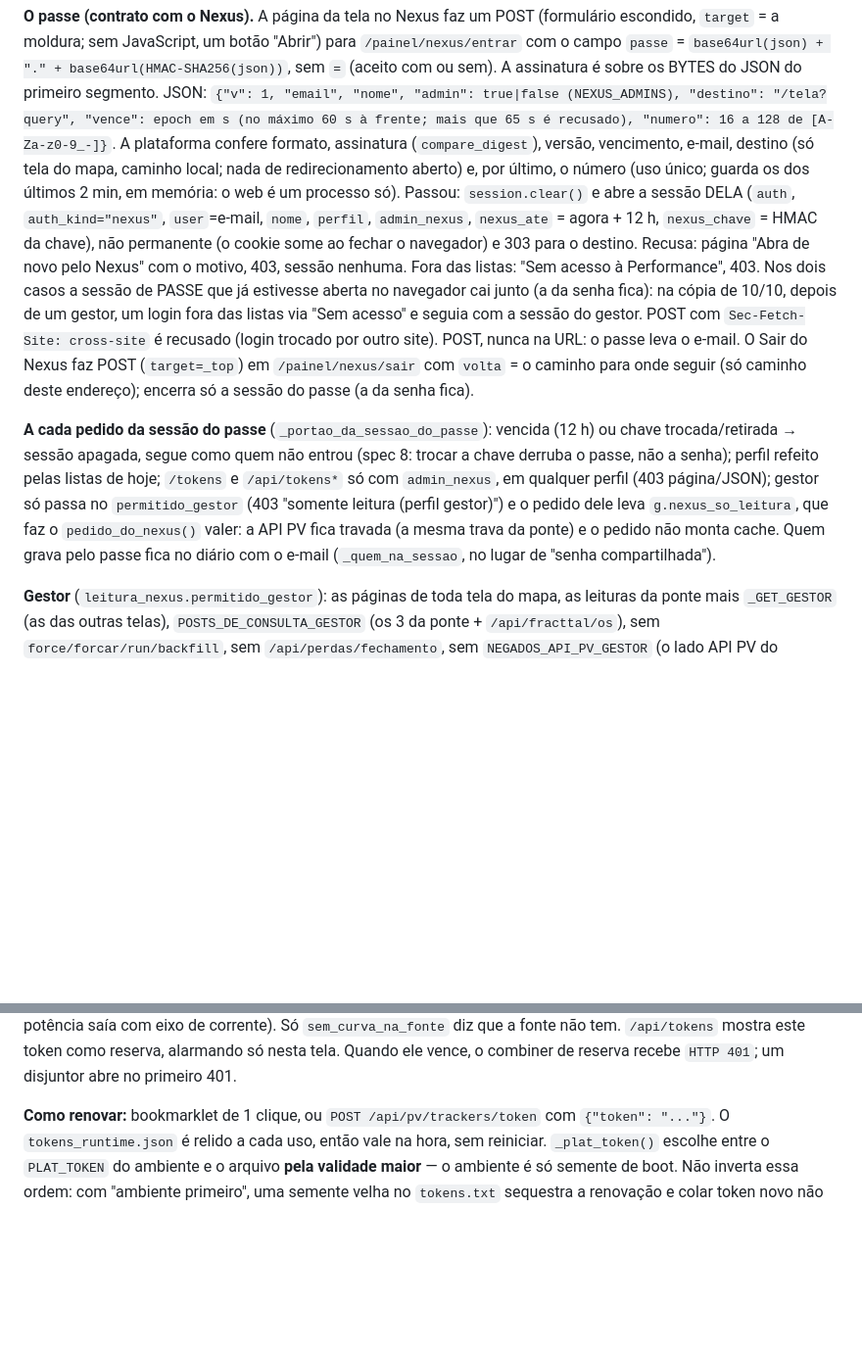
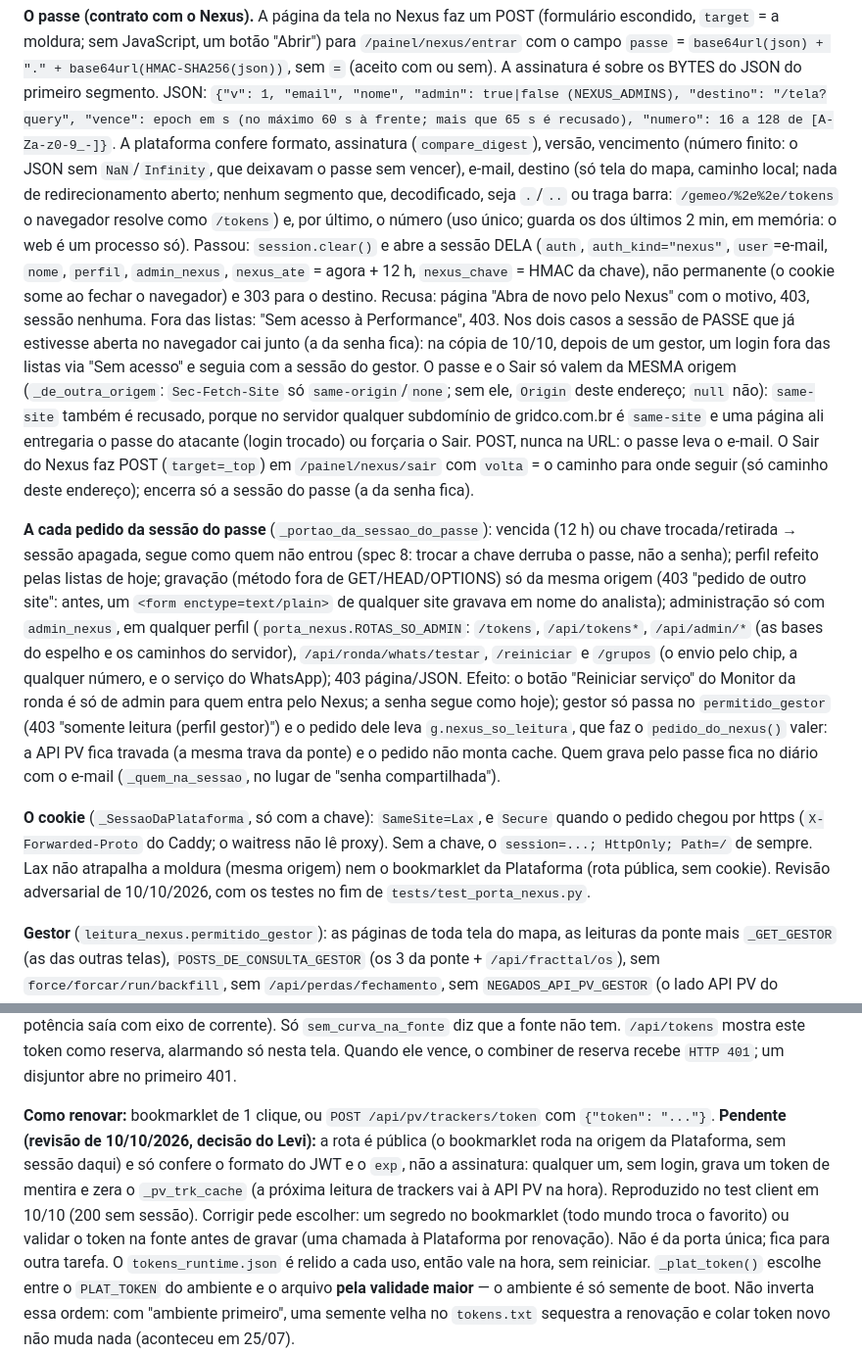
Before and after one commit to Levi-6242/PerformancePainel, a Markdown page: plataforma/CLAUDE.md, 2 parts joined by grey strips. Shown at 98% size. GitHub-like rendering; blank space fills up the shorter version.

Commit message:
docs(porta-nexus): CLAUDE.md da plataforma com o que a revisao adversarial de 10/10 mudou e o que ficou pendente
Regra do Levi (03/10): um .md por area, sempre em dia. A secao "Porta unica com o Nexus" passa a dizer:
- vencimento finito (sem NaN/Infinity) e destino sem segmento de ponto codificado;
- passe e Sair so da mesma origem (same-site tambem recusado) e gravacao da sessao do passe so da mesma origem;
- a administracao que e so de admin do Nexus (ROTAS_SO_ADMIN: /tokens, /api/tokens, /api/admin, /api/ronda/whats/
  testar, reiniciar e grupos) e o efeito no botao do Monitor da ronda;
- o cookie SameSite=Lax/Secure so com a chave.
E registra como pendente (decisao do Levi, outra tarefa) a rota publica /api/pv/trackers/token, que grava token sem
conferir a assinatura e zera o cache de trackers; reproduzido no test client em 10/10.

Co-Authored-By: Claude Opus 5.5 <noreply@anthropic.com>

```diff
--- a/plataforma/CLAUDE.md
+++ b/plataforma/CLAUDE.md
@@ -296,22 +296,36 @@ sem JavaScript, um botão "Abrir") para `/painel/nexus/entrar` com o campo `pass
 base64url(HMAC-SHA256(json))`, sem `=` (aceito com ou sem). A assinatura é sobre os BYTES do JSON do primeiro segmento.
 JSON: `{"v": 1, "email", "nome", "admin": true|false (NEXUS_ADMINS), "destino": "/tela?query", "vence": epoch em s (no
 máximo 60 s à frente; mais que 65 s é recusado), "numero": 16 a 128 de [A-Za-z0-9_-]}`. A plataforma confere formato,
-assinatura (`compare_digest`), versão, vencimento, e-mail, destino (só tela do mapa, caminho local; nada de redirecionamento
-aberto) e, por último, o número (uso único; guarda os dos últimos 2 min, em memória: o web é um processo só). Passou:
+assinatura (`compare_digest`), versão, vencimento (número finito: o JSON sem `NaN`/`Infinity`, que deixavam o passe sem
+vencer), e-mail, destino (só tela do mapa, caminho local; nada de redirecionamento aberto; nenhum segmento que,
+decodificado, seja `.`/`..` ou traga barra: `/gemeo/%2e%2e/tokens` o navegador resolve como `/tokens`) e, por último, o número (uso único; guarda os dos últimos 2 min, em memória: o web é um processo só). Passou:
 `session.clear()` e abre a sessão DELA (`auth`, `auth_kind="nexus"`, `user`=e-mail, `nome`, `perfil`, `admin_nexus`,
 `nexus_ate` = agora + 12 h, `nexus_chave` = HMAC da chave), não permanente (o cookie some ao fechar o navegador) e 303 para
 o destino. Recusa: página "Abra de novo pelo Nexus" com o motivo, 403, sessão nenhuma. Fora das listas: "Sem acesso à
 Performance", 403. Nos dois casos a sessão de PASSE que já estivesse aberta no navegador cai junto (a da senha fica):
-na cópia de 10/10, depois de um gestor, um login fora das listas via "Sem acesso" e seguia com a sessão do gestor. POST com `Sec-Fetch-Site: cross-site` é recusado (login trocado por outro site). POST, nunca na URL:
+na cópia de 10/10, depois de um gestor, um login fora das listas via "Sem acesso" e seguia com a sessão do gestor. O passe
+e o Sair só valem da MESMA origem (`_de_outra_origem`: `Sec-Fetch-Site` só `same-origin`/`none`; sem ele, `Origin` deste
+endereço; `null` não): `same-site` também é recusado, porque no servidor qualquer subdomínio de gridco.com.br é
+`same-site` e uma página ali entregaria o passe do atacante (login trocado) ou forçaria o Sair. POST, nunca na URL:
 o passe leva o e-mail. O Sair do Nexus faz POST (`target=_top`) em `/painel/nexus/sair` com `volta` = o caminho para onde
 seguir (só caminho deste endereço); encerra só a sessão do passe (a da senha fica).
 
 **A cada pedido da sessão do passe** (`_portao_da_sessao_do_passe`): vencida (12 h) ou chave trocada/retirada → sessão
 apagada, segue como quem não entrou (spec 8: trocar a chave derruba o passe, não a senha); perfil refeito pelas listas
-de hoje; `/tokens` e `/api/tokens*` só com `admin_nexus`, em qualquer perfil (403 página/JSON); gestor só passa no
+de hoje; gravação (método fora de GET/HEAD/OPTIONS) só da mesma origem (403 "pedido de outro site": antes, um
+`<form enctype=text/plain>` de qualquer site gravava em nome do analista); administração só com `admin_nexus`, em
+qualquer perfil (`porta_nexus.ROTAS_SO_ADMIN`: `/tokens`, `/api/tokens*`, `/api/admin/*` (as bases do espelho e os
+caminhos do servidor), `/api/ronda/whats/testar`, `/reiniciar` e `/grupos` (o envio pelo chip, a qualquer número, e o
+serviço do WhatsApp); 403 página/JSON. Efeito: o botão "Reiniciar serviço" do Monitor da ronda é só de admin para
+quem entra pelo Nexus; a senha segue como hoje); gestor só passa no
 `permitido_gestor` (403 "somente leitura (perfil gestor)") e o pedido dele leva `g.nexus_so_leitura`, que faz o
 `pedido_do_nexus()` valer: a API PV fica travada (a mesma trava da ponte) e o pedido não monta cache. Quem grava pelo passe
 fica no diário com o e-mail (`_quem_na_sessao`, no lugar de "senha compartilhada").
+
+**O cookie** (`_SessaoDaPlataforma`, só com a chave): `SameSite=Lax`, e `Secure` quando o pedido chegou por https
+(`X-Forwarded-Proto` do Caddy; o waitress não lê proxy). Sem a chave, o `session=...; HttpOnly; Path=/` de sempre. Lax não
+atrapalha a moldura (mesma origem) nem o bookmarklet da Plataforma (rota pública, sem cookie). Revisão adversarial de
+10/10/2026, com os testes no fim de `tests/test_porta_nexus.py`.
 
 **Gestor** (`leitura_nexus.permitido_gestor`): as páginas de toda tela do mapa, as leituras da ponte mais `_GET_GESTOR`
 (as das outras telas), `POSTS_DE_CONSULTA_GESTOR` (os 3 da ponte + `/api/fracttal/os`), sem `force/forcar/run/backfill`,
@@ -869,6 +883,11 @@ diz que a fonte não tem. `/api/tokens` mostra este token como reserva, alarmand
 Quando ele vence, o combiner de reserva recebe `HTTP 401`; um disjuntor abre no primeiro 401.
 
 **Como renovar:** bookmarklet de 1 clique, ou `POST /api/pv/trackers/token` com `{"token": "..."}`.
+**Pendente (revisão de 10/10/2026, decisão do Levi):** a rota é pública (o bookmarklet roda na origem da Plataforma,
+sem sessão daqui) e só confere o formato do JWT e o `exp`, não a assinatura: qualquer um, sem login, grava um token de
+mentira e zera o `_pv_trk_cache` (a próxima leitura de trackers vai à API PV na hora). Reproduzido no test client em
+10/10 (200 sem sessão). Corrigir pede escolher: um segredo no bookmarklet (todo mundo troca o favorito) ou validar o
+token na fonte antes de gravar (uma chamada à Plataforma por renovação). Não é da porta única; fica para outra tarefa.
 O `tokens_runtime.json` é relido a cada uso, então vale na hora, sem reiniciar. `_plat_token()` escolhe
 entre o `PLAT_TOKEN` do ambiente e o arquivo **pela validade maior** — o ambiente é só semente de
 boot. Não inverta essa ordem: com "ambiente primeiro", uma semente velha no `tokens.txt` sequestra
```
